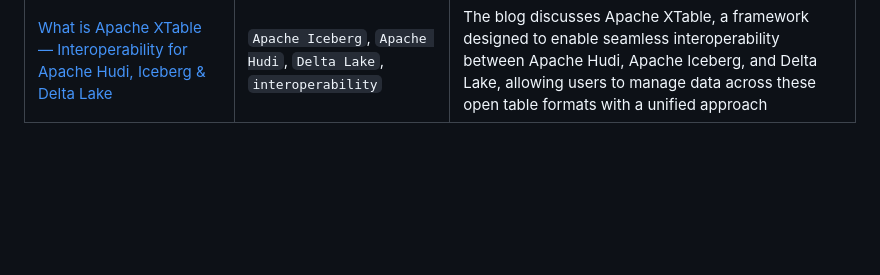
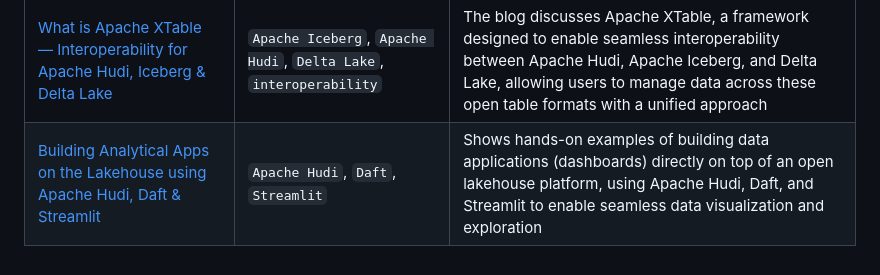
Before and after one commit to dipankarmazumdar/awesome-lakehouse-guide, a Markdown page: README.md, the part around the change. Drawn GitHub-style; blank space fills up the shorter version.

```diff
--- a/README.md
+++ b/README.md
@@ -93,4 +93,10 @@
     <td><code>Apache Iceberg</code>, <code>Apache Hudi</code>, <code>Delta Lake</code>, <code>interoperability</code></td>
     <td>The blog discusses Apache XTable, a framework designed to enable seamless interoperability between Apache Hudi, Apache Iceberg, and Delta Lake, allowing users to manage data across these open table formats with a unified approach</td>
   </tr>
+    </tr>
+   <tr>
+    <td><a href="https://medium.com/apache-hudi-blogs/building-analytical-apps-on-the-lakehouse-using-apache-hudi-daft-streamlit-3224766fe58a" target="_blank">Building Analytical Apps on the Lakehouse using Apache Hudi, Daft & Streamlit</a></td>
+    <td><code>Apache Hudi</code>, <code>Daft</code>, <code>Streamlit</code></td>
+    <td>Shows hands-on examples of building data applications (dashboards) directly on top of an open lakehouse platform, using Apache Hudi, Daft, and Streamlit to enable seamless data visualization and exploration</td>
+  </tr>
 </table>
```
